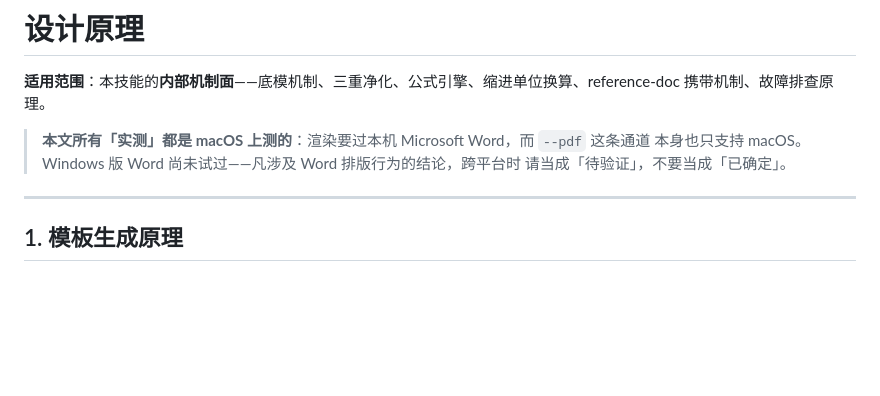
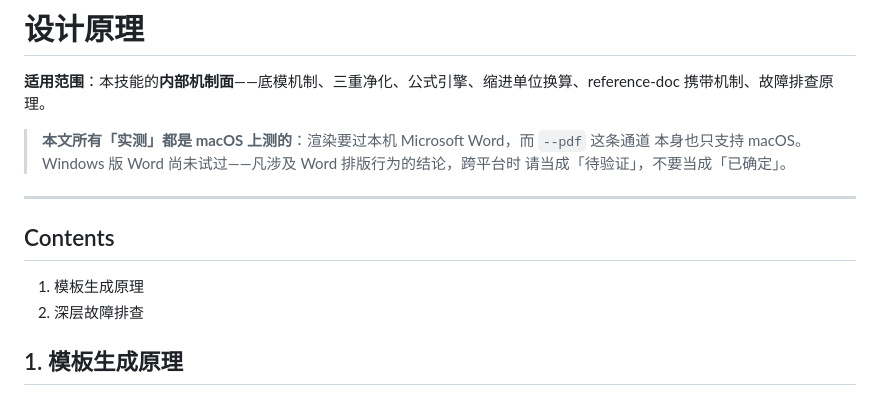
Before and after one commit to ls-open/md-to-word, a Markdown page: references/design.md, the part around the change. Drawn GitHub-style; blank space fills up the shorter version.

```diff
--- a/references/design.md
+++ b/references/design.md
@@ -7,6 +7,11 @@
 > 请当成「待验证」，不要当成「已确定」。
 
 ---
+
+## Contents
+
+1. 模板生成原理
+2. 深层故障排查
 
 ## 1. 模板生成原理
 
```
Also changed, not shown: references/reference.md (+6 -0 lines).
